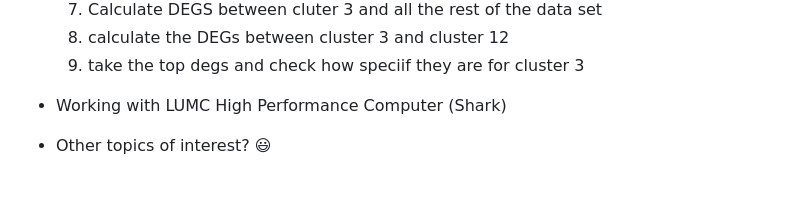
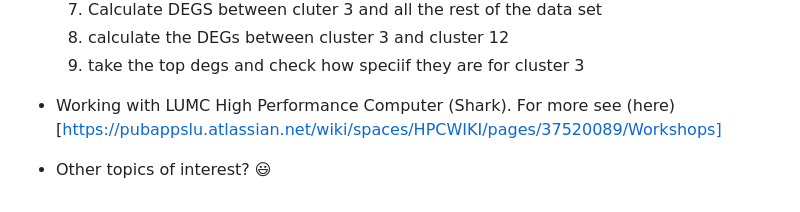
Before and after one commit to chuvalab/sc_analysis_workshop, a Markdown page: topics.md, the part around the change. Drawn GitHub-style.

```diff
--- a/topics.md
+++ b/topics.md
@@ -54,5 +54,5 @@ For this part of the workshop a Seurat object of a single-cell dataset will be p
   9. calculate the DEGs between cluster 3 and cluster 12
   10. take the top degs and check how speciif they are for cluster 3
 
-* Working with LUMC High Performance Computer (Shark)
+* Working with LUMC High Performance Computer (Shark). For more see (here)[https://pubappslu.atlassian.net/wiki/spaces/HPCWIKI/pages/37520089/Workshops]
 * Other topics of interest? 😃
```
